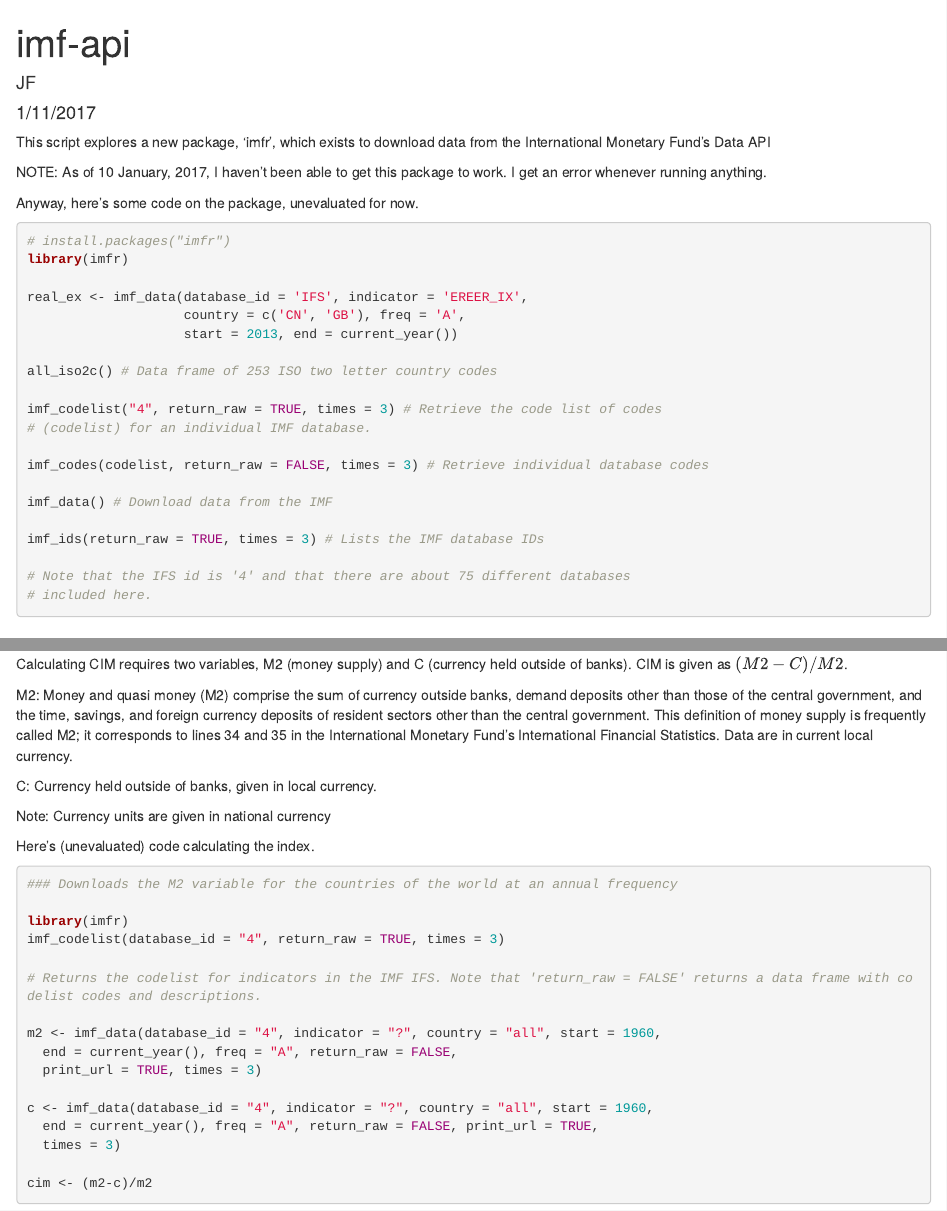
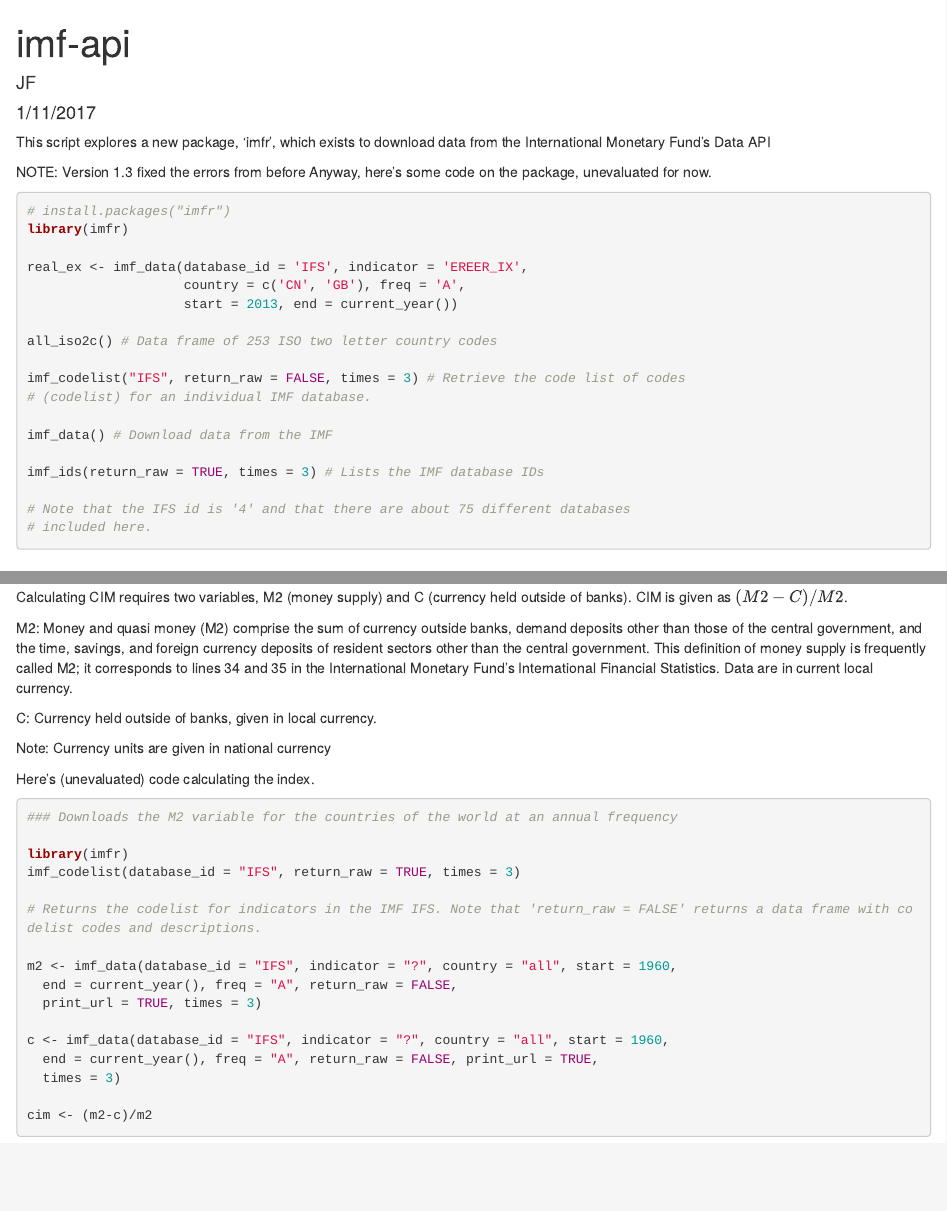
Before and after one commit to joeflorence/joeflorence.github.io, an R Markdown document (Data/imf-api.Rmd): the page in a window 1100 px wide, from its top, and a second part further down, joined at a grey line. Rendered offline with R 4.5, knitr and Pandoc, with nearby package versions.

Commit message:
probably done with this script for a while

````diff
--- a/Data/imf-api.Rmd
+++ b/Data/imf-api.Rmd
@@ -11,8 +11,7 @@ knitr::opts_chunk$set(echo = TRUE)
 
 This script explores a new package, 'imfr', which exists to download data from the International Monetary Fund's Data API
 
-NOTE: As of 10 January, 2017, I haven't been able to get this package to work. I get an error whenever running anything.
-
+NOTE: Version 1.3 fixed the errors from before
 Anyway, here's some code on the package, unevaluated for now.
 
 ```{r imfr_test, eval=FALSE}
@@ -25,10 +24,8 @@ real_ex <- imf_data(database_id = 'IFS', indicator = 'EREER_IX',
 
 all_iso2c() # Data frame of 253 ISO two letter country codes
 
-imf_codelist("4", return_raw = TRUE, times = 3) # Retrieve the code list of codes
+imf_codelist("IFS", return_raw = FALSE, times = 3) # Retrieve the code list of codes
 # (codelist) for an individual IMF database.
-
-imf_codes(codelist, return_raw = FALSE, times = 3) # Retrieve individual database codes
 
 imf_data() # Download data from the IMF
 
@@ -61,15 +58,15 @@ Here's (unevaluated) code calculating the index.
 ### Downloads the M2 variable for the countries of the world at an annual frequency
 
 library(imfr)
-imf_codelist(database_id = "4", return_raw = TRUE, times = 3)
+imf_codelist(database_id = "IFS", return_raw = TRUE, times = 3)
 
 # Returns the codelist for indicators in the IMF IFS. Note that 'return_raw = FALSE' returns a data frame with codelist codes and descriptions.
 
-m2 <- imf_data(database_id = "4", indicator = "?", country = "all", start = 1960,
+m2 <- imf_data(database_id = "IFS", indicator = "?", country = "all", start = 1960,
   end = current_year(), freq = "A", return_raw = FALSE,
   print_url = TRUE, times = 3)
 
-c <- imf_data(database_id = "4", indicator = "?", country = "all", start = 1960,
+c <- imf_data(database_id = "IFS", indicator = "?", country = "all", start = 1960,
   end = current_year(), freq = "A", return_raw = FALSE, print_url = TRUE,
   times = 3)
 
````
